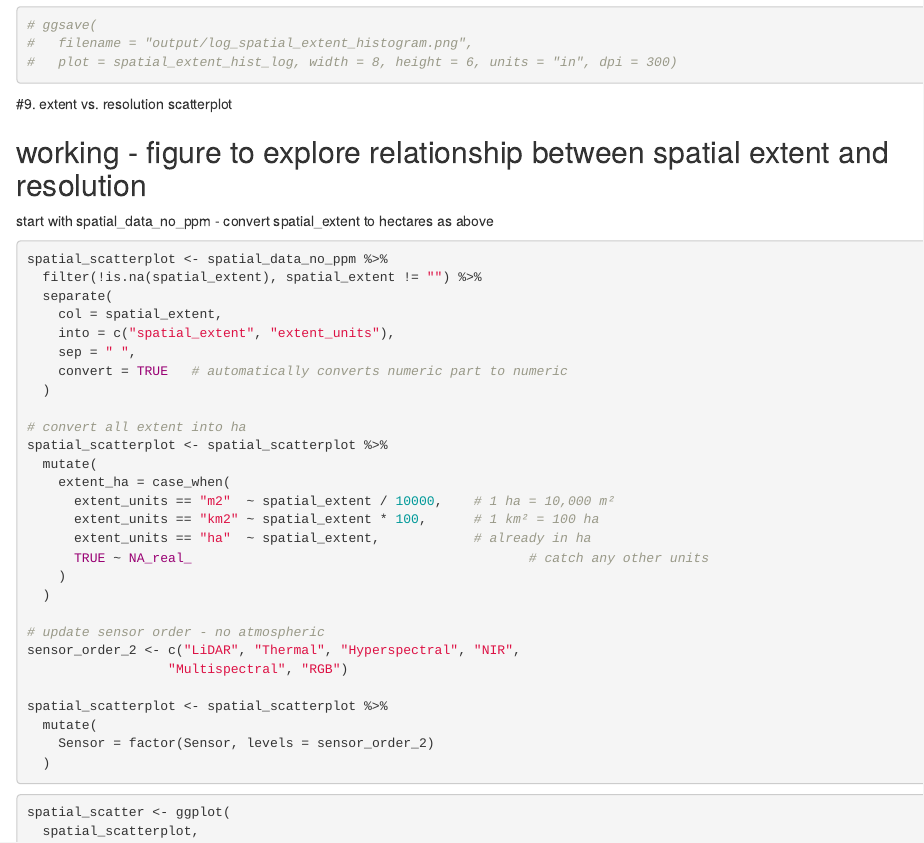
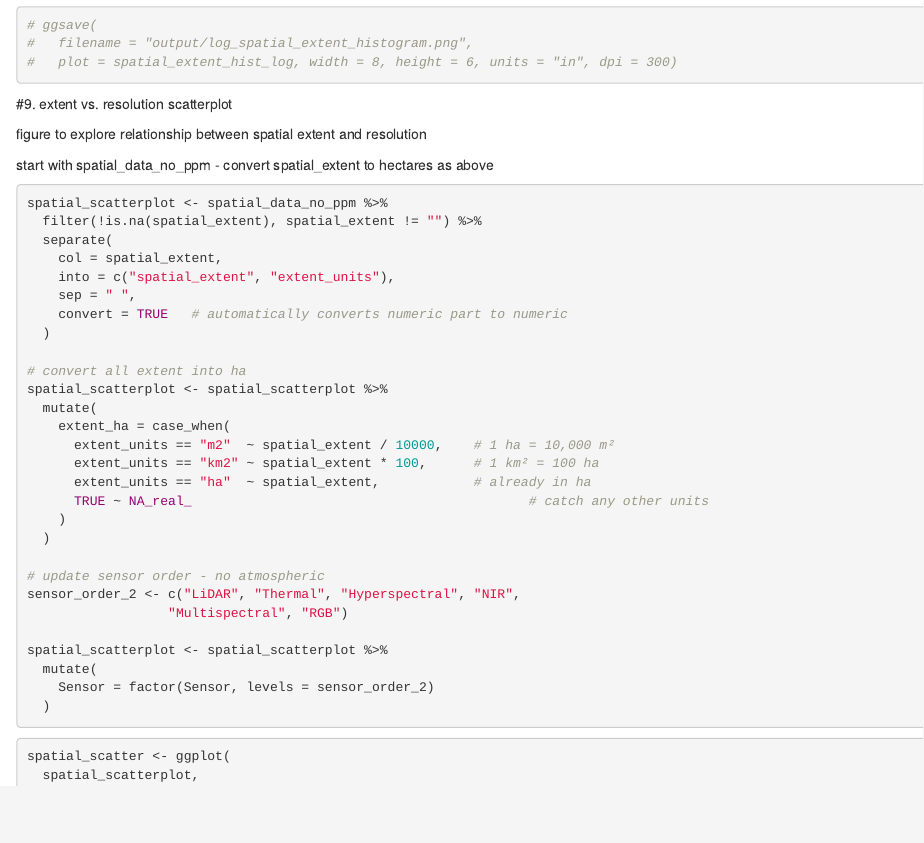
Before and after one commit to sholdenjones/drones_perspective, an R Markdown document (drones_process.Rmd): the page in a window 1100 px wide, from 11250 px down. Rendered offline with R 4.5, knitr and Pandoc, with nearby package versions.

Commit message:
just please push this to github

```diff
--- a/drones_process.Rmd
+++ b/drones_process.Rmd
@@ -494,7 +494,7 @@ spatial_extent_hist_log
 
 #9. extent vs. resolution scatterplot
 
-## working - figure to explore relationship between spatial extent and resolution
+figure to explore relationship between spatial extent and resolution
 
 start with spatial_data_no_ppm
 - convert spatial_extent to hectares as above
```
